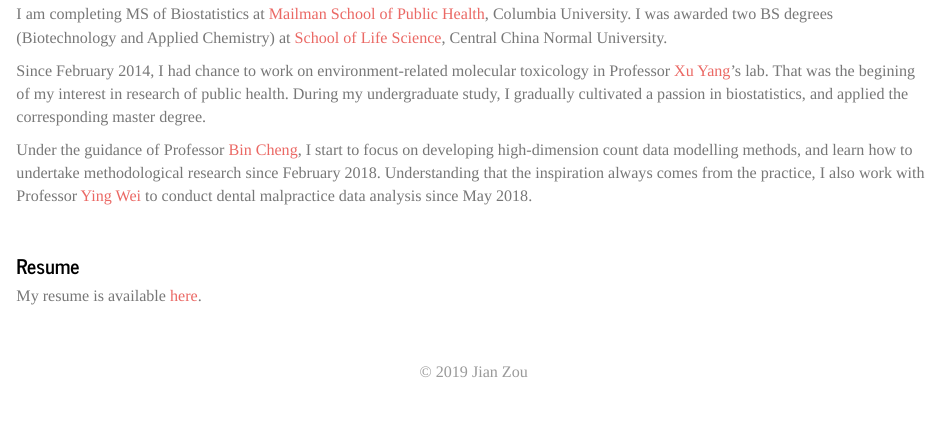
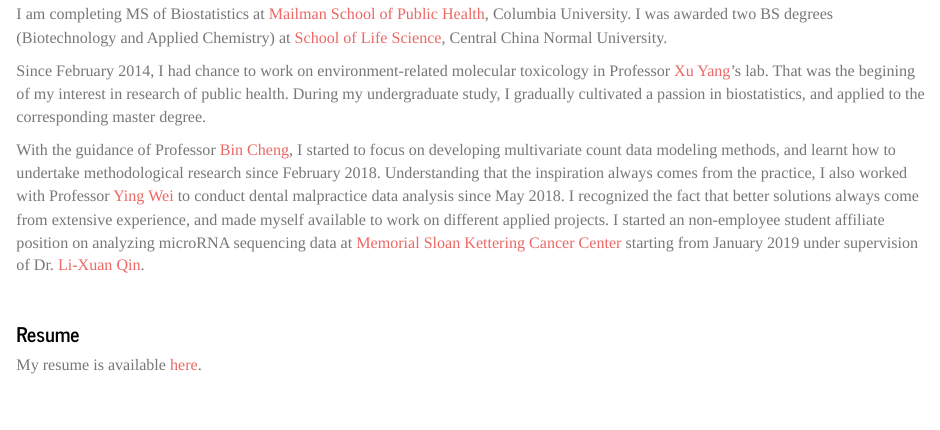
Before and after one commit to jianzou27/jianzou27.github.io, an R Markdown document (index.Rmd): the page in a window 1100 px wide, from 180 px down. The pictures show the output file index.html that the author committed with the source, opened offline; library style sheets and scripts come from the installed R packages.

Commit message:
Update index page

```diff
--- a/index.Rmd
+++ b/index.Rmd
@@ -6,9 +6,9 @@
 <br>
 I am completing MS of Biostatistics at [Mailman School of Public Health](https://www.mailman.columbia.edu/), Columbia University. I was awarded two BS degrees (Biotechnology and Applied Chemistry) at [School of Life Science](http://bio.ccnu.edu.cn/), Central China Normal University.
 
-Since February 2014, I had chance to work on environment-related molecular toxicology in Professor [Xu Yang](http://bio.ccnu.edu.cn/info/1053/2297.htm)'s lab. That was the begining of my interest in research of public health. During my undergraduate study, I gradually cultivated a passion in biostatistics, and applied the corresponding master degree.
+Since February 2014, I had chance to work on environment-related molecular toxicology in Professor [Xu Yang](http://bio.ccnu.edu.cn/info/1053/2297.htm)'s lab. That was the begining of my interest in research of public health. During my undergraduate study, I gradually cultivated a passion in biostatistics, and applied to the corresponding master degree.
 
-Under the guidance of Professor [Bin Cheng](https://www.mailman.columbia.edu/people/our-faculty/bc2159), I start to focus on developing high-dimension count data modelling methods, and learn how to undertake methodological research since February 2018. Understanding that the inspiration always comes from the practice, I also work with Professor [Ying Wei](https://www.mailman.columbia.edu/people/our-faculty/yw2148) to conduct dental malpractice data analysis since May 2018.
+With the guidance of Professor [Bin Cheng](https://www.mailman.columbia.edu/people/our-faculty/bc2159), I started to focus on developing multivariate count data modeling methods, and learnt how to undertake methodological research since February 2018. Understanding that the inspiration always comes from the practice, I also worked with Professor [Ying Wei](https://www.mailman.columbia.edu/people/our-faculty/yw2148) to conduct dental malpractice data analysis since May 2018. I recognized the fact that better solutions always come from extensive experience, and made myself available to work on different applied projects. I started an non-employee student affiliate position on analyzing microRNA sequencing data at [Memorial Sloan Kettering Cancer Center](https://www.mskcc.org/departments/epidemiology-biostatistics) starting from January 2019 under supervision of Dr. [Li-Xuan Qin](https://www.mskcc.org/profile/li-xuan-qin).
 
 <br>
 
```
Also changed, not shown: index.html.
